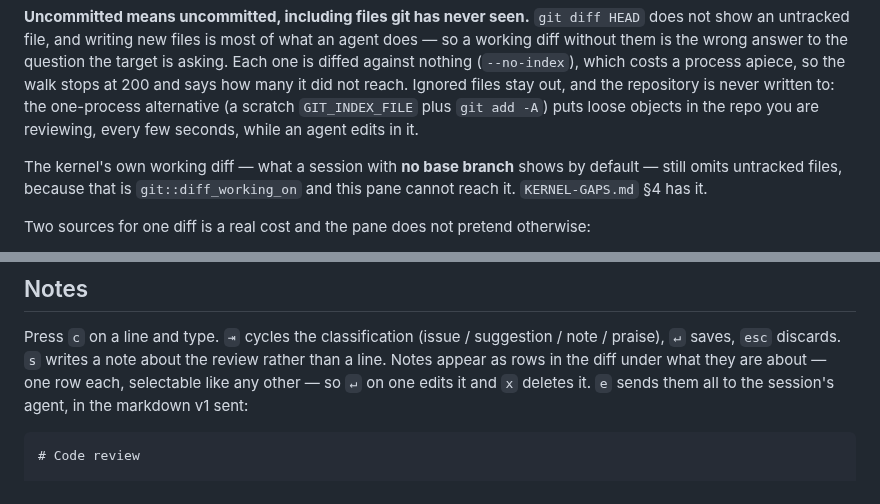
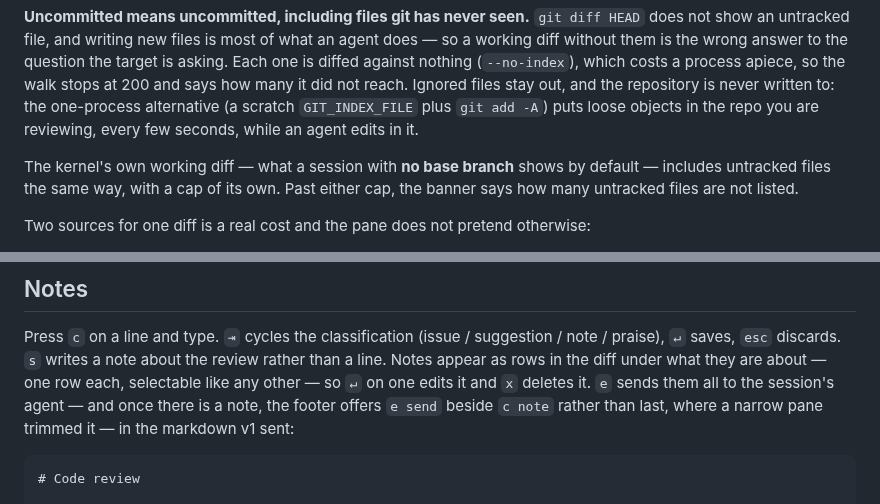
Before and after one commit to Thurbeen/thurbox-code-review, a Markdown page: README.md, 2 parts joined by grey strips. GitHub-like rendering.

````diff
--- a/README.md
+++ b/README.md
@@ -122,8 +126,8 @@ objects in the repo you are reviewing, every few seconds, while an agent edits i
 it.
 
 The kernel's own working diff — what a session with **no base branch** shows by
-default — still omits untracked files, because that is `git::diff_working_on` and
-this pane cannot reach it. `KERNEL-GAPS.md` §4 has it.
+default — includes untracked files the same way, with a cap of its own. Past
+either cap, the banner says how many untracked files are not listed.
 
 Two sources for one diff is a real cost and the pane does not pretend otherwise:
 
@@ -245,7 +249,9 @@ Press `c` on a line and type. `⇥` cycles the classification (issue / suggestio
 note / praise), `↵` saves, `esc` discards. `s` writes a note about the review
 rather than a line. Notes appear as rows in the diff under what they are about —
 one row each, selectable like any other — so `↵` on one edits it and `x` deletes
-it. `e` sends them all to the session's agent, in the markdown v1 sent:
+it. `e` sends them all to the session's agent — and once there is a note, the
+footer offers `e send` beside `c note` rather than last, where a narrow pane
+trimmed it — in the markdown v1 sent:
 
 ```markdown
 # Code review
````
Also changed, not shown: other parts of README.md (+26 -9 lines), media/demo.gif (added), 2 other files.
